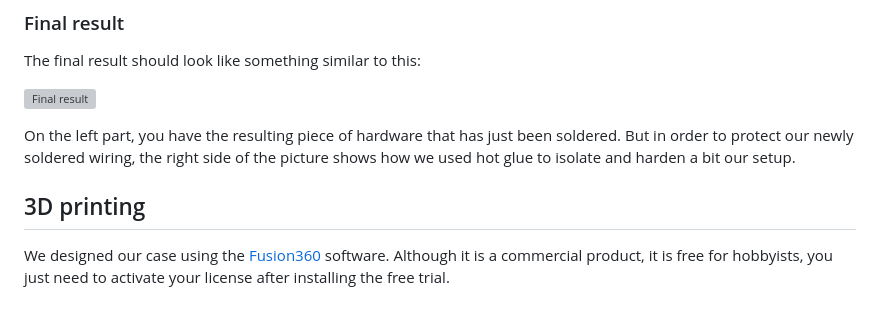
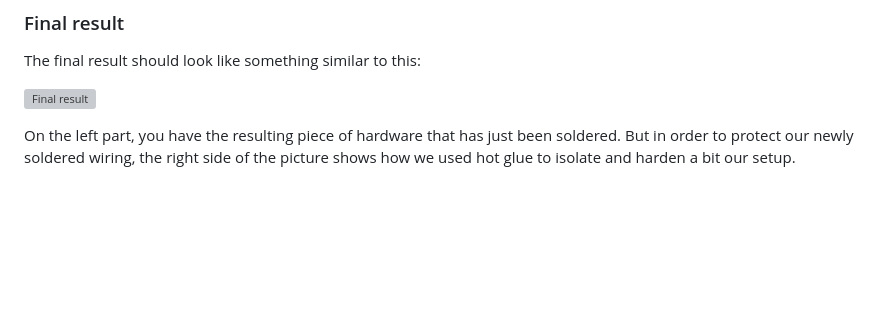
Before and after one commit to PokaInc/talko-lingo, a Markdown page: docs/README_HARDWARE.md, the part around the change. Drawn GitHub-style; blank space fills up the shorter version; grey boxes are pictures that could not be loaded.

Commit message:
3D printing README

```diff
--- a/docs/README_HARDWARE.md
+++ b/docs/README_HARDWARE.md
@@ -85,7 +85,3 @@ The final result should look like something similar to this:
 ![Final result](./img/final.jpg "Final result")
 
 On the left part, you have the resulting piece of hardware that has just been soldered. But in order to protect our newly soldered wiring, the right side of the picture shows how we used hot glue to isolate and harden a bit our setup.
-
-## 3D printing
-
-We designed our case using the [Fusion360](https://www.autodesk.com/products/fusion-360/overview) software. Although it is a commercial product, it is free for hobbyists, you just need to activate your license after installing the free trial.
```
Also changed, not shown: docs/README_3D_PRINTING.md (added, +54 -0 lines), docs/img/cura.jpg (added), docs/img/fusion360.jpg (added), docs/img/gcode.jpg (added), docs/img/gcode.png (added), docs/img/octopi.png (added).
